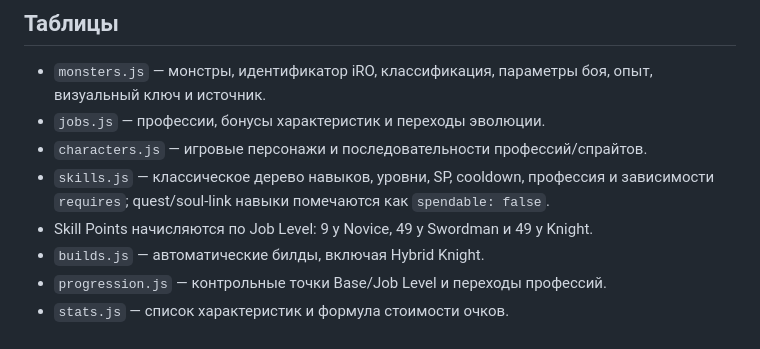
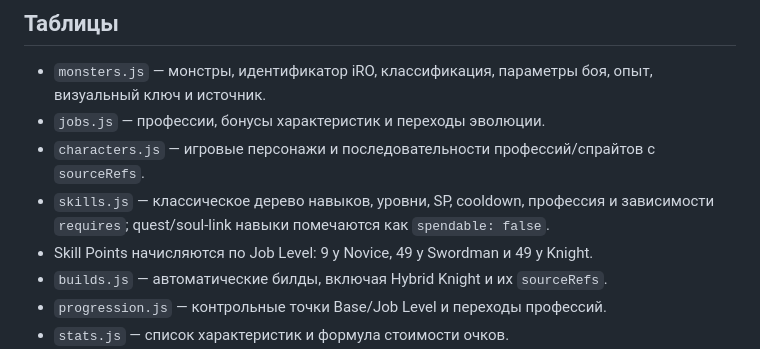
Before and after one commit to knsk45/ragnarok-survival, a Markdown page: data/README.md, the part around the change. Rendered like a GitHub page.

Commit message:
Document character and build sources

```diff
--- a/data/README.md
+++ b/data/README.md
@@ -6,10 +6,10 @@
 
 - `monsters.js` — монстры, идентификатор iRO, классификация, параметры боя, опыт, визуальный ключ и источник.
 - `jobs.js` — профессии, бонусы характеристик и переходы эволюции.
-- `characters.js` — игровые персонажи и последовательности профессий/спрайтов.
+- `characters.js` — игровые персонажи и последовательности профессий/спрайтов с `sourceRefs`.
 - `skills.js` — классическое дерево навыков, уровни, SP, cooldown, профессия и зависимости `requires`; quest/soul-link навыки помечаются как `spendable: false`.
 - Skill Points начисляются по Job Level: 9 у Novice, 49 у Swordman и 49 у Knight.
-- `builds.js` — автоматические билды, включая Hybrid Knight.
+- `builds.js` — автоматические билды, включая Hybrid Knight и их `sourceRefs`.
 - `progression.js` — контрольные точки Base/Job Level и переходы профессий.
 - `stats.js` — список характеристик и формула стоимости очков.
 - `sources.js` — каталог первоисточников и стабильные `sourceRefs` для профессий, навыков и монстров.
```
